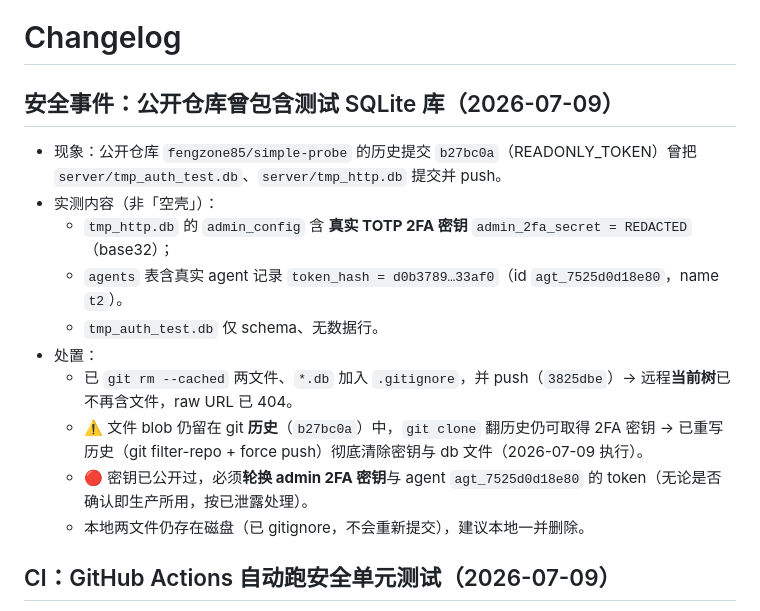
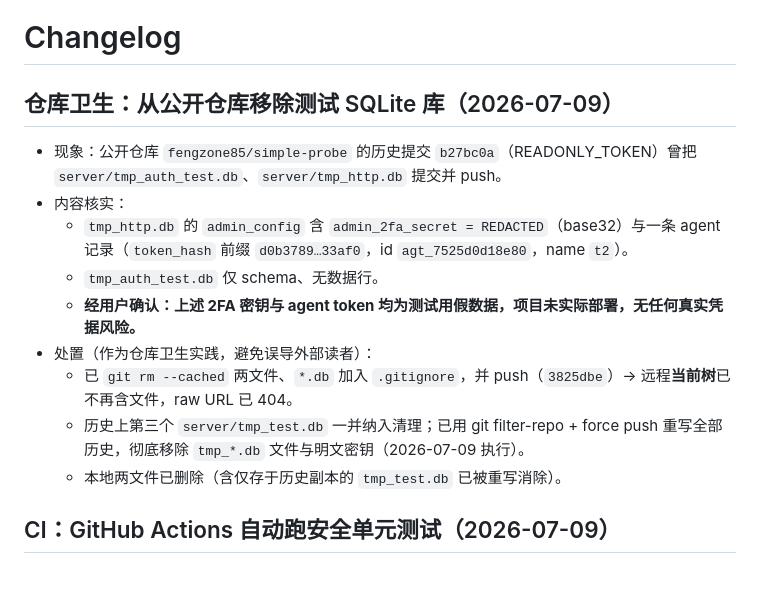
Before and after one commit to fengzone85/simple-probe, a Markdown page: CHANGELOG.md, the part around the change. GitHub-like rendering; blank space fills up the shorter version.

Commit message:
docs: 澄清测试库为仓库卫生问题，密钥/token 为假数据无真实风险

```diff
--- a/CHANGELOG.md
+++ b/CHANGELOG.md
@@ -1,16 +1,15 @@
 # Changelog
 
-## 安全事件：公开仓库曾包含测试 SQLite 库（2026-07-09）
+## 仓库卫生：从公开仓库移除测试 SQLite 库（2026-07-09）
 - 现象：公开仓库 `fengzone85/simple-probe` 的历史提交 `b27bc0a`（READONLY_TOKEN）曾把 `server/tmp_auth_test.db`、`server/tmp_http.db` 提交并 push。
-- 实测内容（非「空壳」）：
-  - `tmp_http.db` 的 `admin_config` 含 **真实 TOTP 2FA 密钥** `admin_2fa_secret = REDACTED`（base32）；
-  - `agents` 表含真实 agent 记录 `token_hash = d0b3789…33af0`（id `agt_7525d0d18e80`，name `t2`）。
+- 内容核实：
+  - `tmp_http.db` 的 `admin_config` 含 `admin_2fa_secret = REDACTED`（base32）与一条 agent 记录（`token_hash` 前缀 `d0b3789…33af0`，id `agt_7525d0d18e80`，name `t2`）。
   - `tmp_auth_test.db` 仅 schema、无数据行。
-- 处置：
+  - **经用户确认：上述 2FA 密钥与 agent token 均为测试用假数据，项目未实际部署，无任何真实凭据风险。**
+- 处置（作为仓库卫生实践，避免误导外部读者）：
   - 已 `git rm --cached` 两文件、`*.db` 加入 `.gitignore`，并 push（`3825dbe`）→ 远程**当前树**已不再含文件，raw URL 已 404。
-  - ⚠️ 文件 blob 仍留在 git **历史**（`b27bc0a`）中，`git clone` 翻历史仍可取得 2FA 密钥 → 已重写历史（git filter-repo + force push）彻底清除密钥与 db 文件（2026-07-09 执行）。
-  - 🔴 密钥已公开过，必须**轮换 admin 2FA 密钥**与 agent `agt_7525d0d18e80` 的 token（无论是否确认即生产所用，按已泄露处理）。
-  - 本地两文件仍存在磁盘（已 gitignore，不会重新提交），建议本地一并删除。
+  - 历史上第三个 `server/tmp_test.db` 一并纳入清理；已用 git filter-repo + force push 重写全部历史，彻底移除 `tmp_*.db` 文件与明文密钥（2026-07-09 执行）。
+  - 本地两文件已删除（含仅存于历史副本的 `tmp_test.db` 已被重写消除）。
 
 ## CI：GitHub Actions 自动跑安全单元测试（2026-07-09）
 - 新增 `.github/workflows/test.yml`：push / PR 到 `master` 时，在 ubuntu-latest + Node 22 上自动 `npm install` 并运行 `npm test`（核心安全函数单元测试）。`better-sqlite3` 走 ubuntu 预编译二进制，无需手动 build。
```
